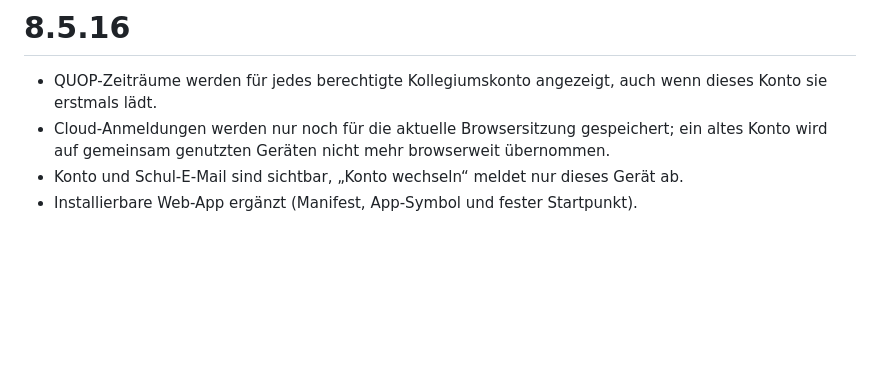
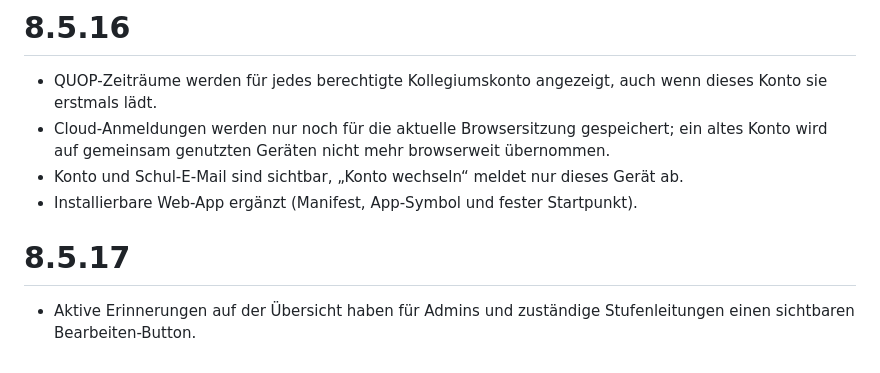
Before and after one commit to julianeschoene-ops/kompass, a Markdown page: CHANGELOG.md, the part around the change. Rendered like a GitHub page; blank space fills up the shorter version.

Commit message:
Document reminder editing

```diff
--- a/CHANGELOG.md
+++ b/CHANGELOG.md
@@ -158,3 +158,5 @@
 - Cloud-Anmeldungen werden nur noch für die aktuelle Browsersitzung gespeichert; ein altes Konto wird auf gemeinsam genutzten Geräten nicht mehr browserweit übernommen.
 - Konto und Schul-E-Mail sind sichtbar, „Konto wechseln“ meldet nur dieses Gerät ab.
 - Installierbare Web-App ergänzt (Manifest, App-Symbol und fester Startpunkt).
+# 8.5.17
+- Aktive Erinnerungen auf der Übersicht haben für Admins und zuständige Stufenleitungen einen sichtbaren Bearbeiten-Button.
```
